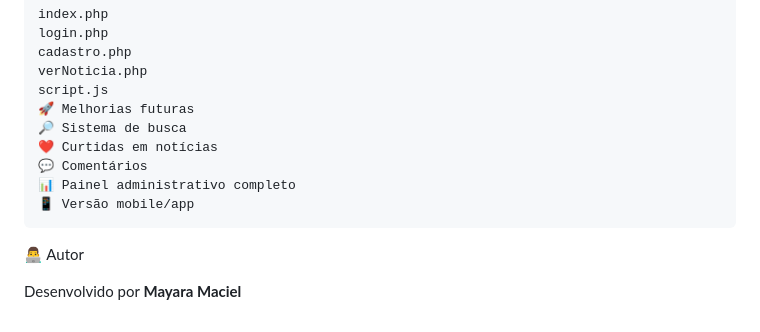
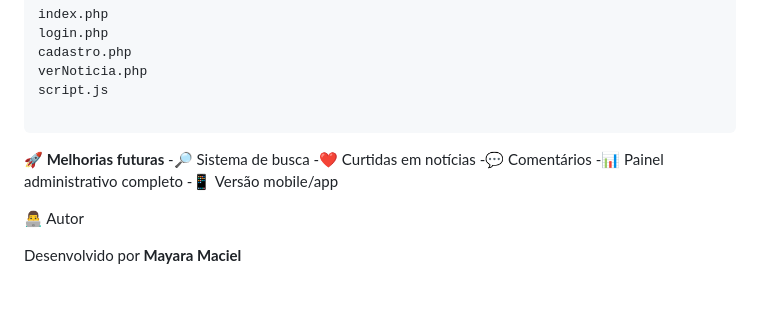
Before and after one commit to Mayy-Silv4/PortaldeNoticiasFofoquei-php, a Markdown page: README.md, the part around one of its changes. GitHub-like rendering.

Commit message:
Update README with project structure and improvements
Reformatted the future improvements section and added project structure details.

````diff
--- a/README.md
+++ b/README.md
@@ -134,13 +134,16 @@ login.php
 cadastro.php
 verNoticia.php
 script.js
-🚀 Melhorias futuras
-🔎 Sistema de busca
-❤️ Curtidas em notícias
-💬 Comentários
-📊 Painel administrativo completo
-📱 Versão mobile/app
+
 ```
+
+**🚀 Melhorias futuras**
+-🔎 Sistema de busca
+-❤️ Curtidas em notícias
+-💬 Comentários
+-📊 Painel administrativo completo
+-📱 Versão mobile/app
+
 👨‍💻 Autor
 
 Desenvolvido por **Mayara Maciel**
````
Also changed, not shown: other parts of README.md (+2 -2 lines).
